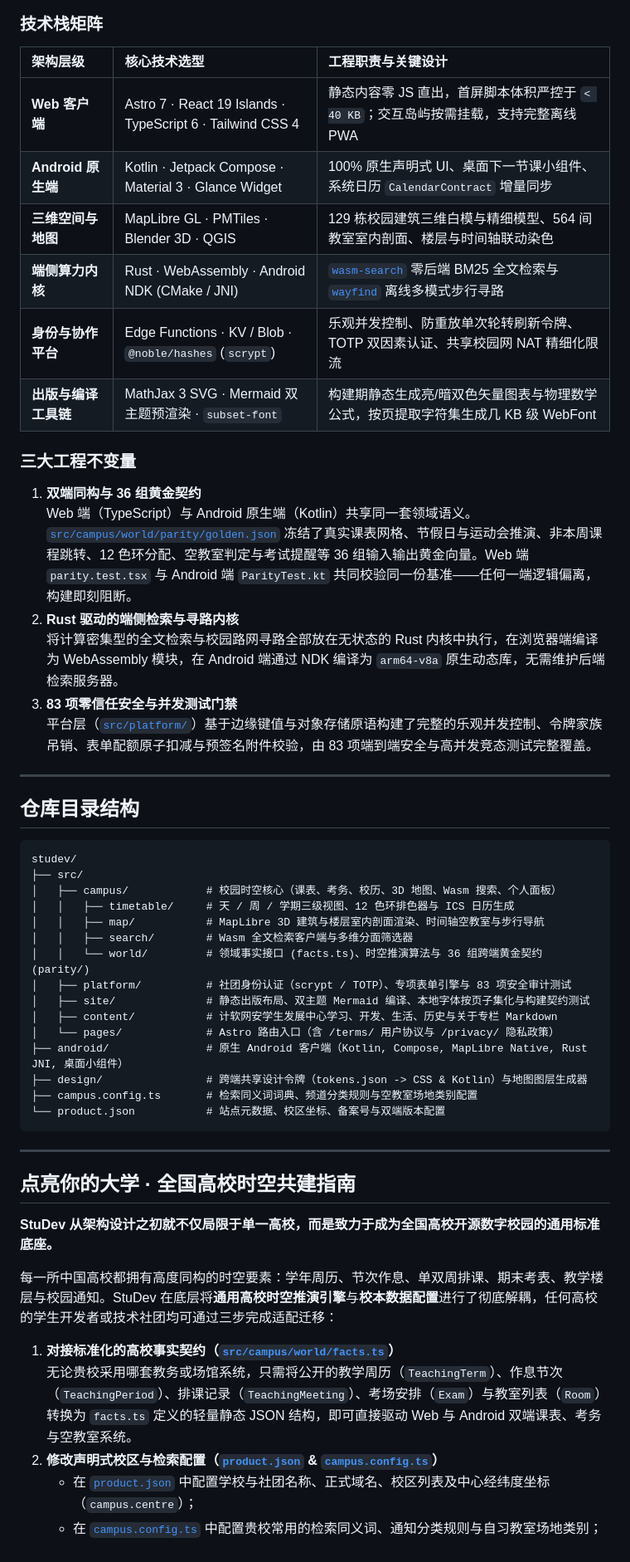
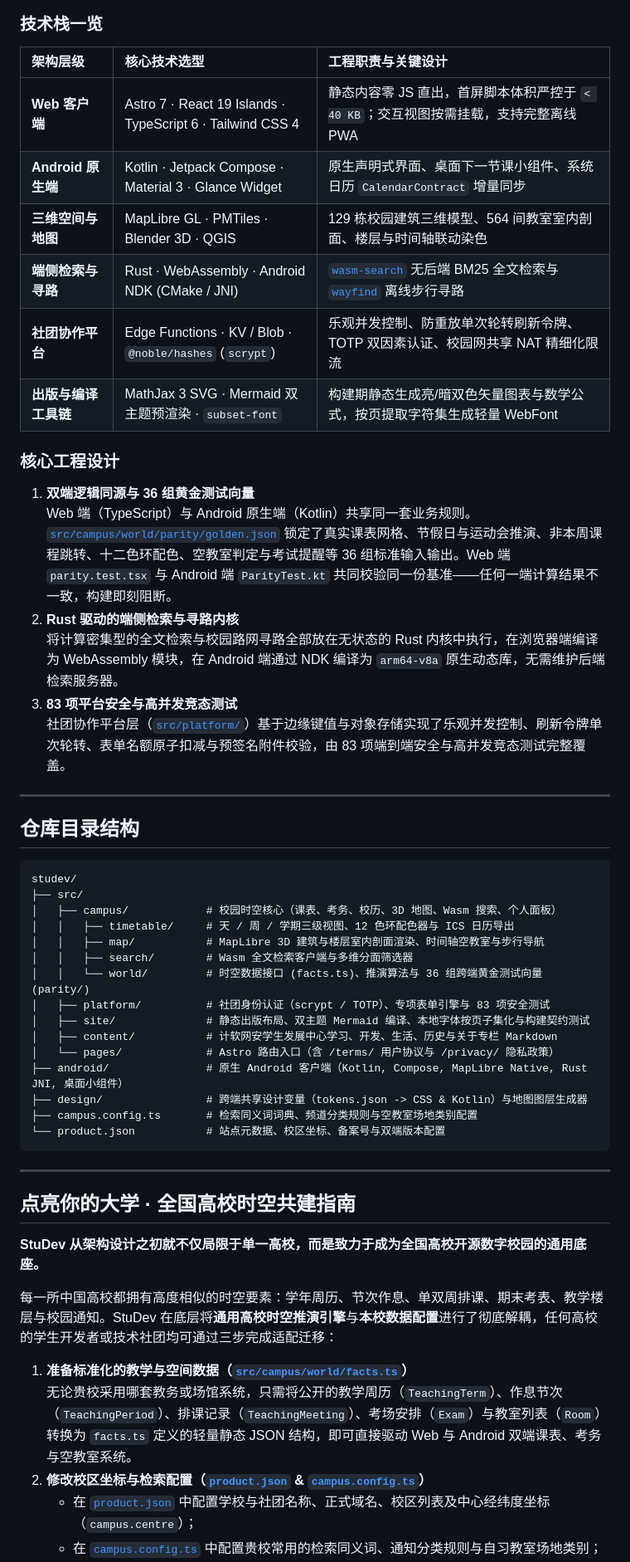
Before and after one commit to NJUPT-CS-StuDev/studev, a Markdown page: README.md, the part around one of its changes. Shown at 83% size. Drawn GitHub-style.

````diff
--- a/README.md
+++ b/README.md
@@ -122,25 +128,25 @@ flowchart TB
     PARITY --> ANDROID
 ```
 
-### 技术栈矩阵
+### 技术栈一览
 
 | 架构层级 | 核心技术选型 | 工程职责与关键设计 |
 | :--- | :--- | :--- |
-| **Web 客户端** | Astro 7 · React 19 Islands · TypeScript 6 · Tailwind CSS 4 | 静态内容零 JS 直出，首屏脚本体积严控于 `< 40 KB`；交互岛屿按需挂载，支持完整离线 PWA |
-| **Android 原生端** | Kotlin · Jetpack Compose · Material 3 · Glance Widget | 100% 原生声明式 UI、桌面下一节课小组件、系统日历 `CalendarContract` 增量同步 |
-| **三维空间与地图** | MapLibre GL · PMTiles · Blender 3D · QGIS | 129 栋校园建筑三维白模与精细模型、564 间教室室内剖面、楼层与时间轴联动染色 |
-| **端侧算力内核** | Rust · WebAssembly · Android NDK (CMake / JNI) | [`wasm-search`](https://github.com/hicancan/wasm-search) 零后端 BM25 全文检索与 [`wayfind`](https://github.com/hicancan/wayfind) 离线多模式步行寻路 |
-| **身份与协作平台** | Edge Functions · KV / Blob · `@noble/hashes` (`scrypt`) | 乐观并发控制、防重放单次轮转刷新令牌、TOTP 双因素认证、共享校园网 NAT 精细化限流 |
-| **出版与编译工具链** | MathJax 3 SVG · Mermaid 双主题预渲染 · `subset-font` | 构建期静态生成亮/暗双色矢量图表与物理数学公式，按页提取字符集生成几 KB 级 WebFont |
+| **Web 客户端** | Astro 7 · React 19 Islands · TypeScript 6 · Tailwind CSS 4 | 静态内容零 JS 直出，首屏脚本体积严控于 `< 40 KB`；交互视图按需挂载，支持完整离线 PWA |
+| **Android 原生端** | Kotlin · Jetpack Compose · Material 3 · Glance Widget | 原生声明式界面、桌面下一节课小组件、系统日历 `CalendarContract` 增量同步 |
+| **三维空间与地图** | MapLibre GL · PMTiles · Blender 3D · QGIS | 129 栋校园建筑三维模型、564 间教室室内剖面、楼层与时间轴联动染色 |
+| **端侧检索与寻路** | Rust · WebAssembly · Android NDK (CMake / JNI) | [`wasm-search`](https://github.com/hicancan/wasm-search) 无后端 BM25 全文检索与 [`wayfind`](https://github.com/hicancan/wayfind) 离线步行寻路 |
+| **社团协作平台** | Edge Functions · KV / Blob · `@noble/hashes` (`scrypt`) | 乐观并发控制、防重放单次轮转刷新令牌、TOTP 双因素认证、校园网共享 NAT 精细化限流 |
+| **出版与编译工具链** | MathJax 3 SVG · Mermaid 双主题预渲染 · `subset-font` | 构建期静态生成亮/暗双色矢量图表与数学公式，按页提取字符集生成轻量 WebFont |
 
-### 三大工程不变量
+### 核心工程设计
 
-1. **双端同构与 36 组黄金契约**
-   Web 端（TypeScript）与 Android 原生端（Kotlin）共享同一套领域语义。[`src/campus/world/parity/golden.json`](./src/campus/world/parity/golden.json) 冻结了真实课表网格、节假日与运动会推演、非本周课程跳转、12 色环分配、空教室判定与考试提醒等 36 组输入输出黄金向量。Web 端 `parity.test.tsx` 与 Android 端 `ParityTest.kt` 共同校验同一份基准——任何一端逻辑偏离，构建即刻阻断。
+1. **双端逻辑同源与 36 组黄金测试向量**
+   Web 端（TypeScript）与 Android 原生端（Kotlin）共享同一套业务规则。[`src/campus/world/parity/golden.json`](./src/campus/world/parity/golden.json) 锁定了真实课表网格、节假日与运动会推演、非本周课程跳转、十二色环配色、空教室判定与考试提醒等 36 组标准输入输出。Web 端 `parity.test.tsx` 与 Android 端 `ParityTest.kt` 共同校验同一份基准——任何一端计算结果不一致，构建即刻阻断。
 2. **Rust 驱动的端侧检索与寻路内核**
    将计算密集型的全文检索与校园路网寻路全部放在无状态的 Rust 内核中执行，在浏览器端编译为 WebAssembly 模块，在 Android 端通过 NDK 编译为 `arm64-v8a` 原生动态库，无需维护后端检索服务器。
-3. **83 项零信任安全与并发测试门禁**
-   平台层（[`src/platform/`](./src/platform/)）基于边缘键值与对象存储原语构建了完整的乐观并发控制、令牌家族吊销、表单配额原子扣减与预签名附件校验，由 83 项端到端安全与高并发竞态测试完整覆盖。
+3. **83 项平台安全与高并发竞态测试**
+   社团协作平台层（[`src/platform/`](./src/platform/)）基于边缘键值与对象存储实现了乐观并发控制、刷新令牌单次轮转、表单名额原子扣减与预签名附件校验，由 83 项端到端安全与高并发竞态测试完整覆盖。
 
 ---
 
@@ -150,16 +156,16 @@ flowchart TB
 studev/
 ├── src/
 │   ├── campus/            # 校园时空核心（课表、考务、校历、3D 地图、Wasm 搜索、个人面板）
-│   │   ├── timetable/     # 天 / 周 / 学期三级视图、12 色环排色器与 ICS 日历生成
+│   │   ├── timetable/     # 天 / 周 / 学期三级视图、12 色环配色器与 ICS 日历导出
 │   │   ├── map/           # MapLibre 3D 建筑与楼层室内剖面渲染、时间轴空教室与步行导航
 │   │   ├── search/        # Wasm 全文检索客户端与多维分面筛选器
-│   │   └── world/         # 领域事实接口 (facts.ts)、时空推演算法与 36 组跨端黄金契约 (parity/)
-│   ├── platform/          # 社团身份认证（scrypt / TOTP）、专项表单引擎与 83 项安全审计测试
+│   │   └── world/         # 时空数据接口 (facts.ts)、推演算法与 36 组跨端黄金测试向量 (parity/)
+│   ├── platform/          # 社团身份认证（scrypt / TOTP）、专项表单引擎与 83 项安全测试
 │   ├── site/              # 静态出版布局、双主题 Mermaid 编译、本地字体按页子集化与构建契约测试
 │   ├── content/           # 计软网安学生发展中心学习、开发、生活、历史与关于专栏 Markdown
 │   └── pages/             # Astro 路由入口（含 /terms/ 用户协议与 /privacy/ 隐私政策）
 ├── android/               # 原生 Android 客户端（Kotlin, Compose, MapLibre Native, Rust JNI, 桌面小组件）
-├── design/                # 跨端共享设计令牌（tokens.json -> CSS & Kotlin）与地图图层生成器
+├── design/                # 跨端共享设计变量（tokens.json -> CSS & Kotlin）与地图图层生成器
 ├── campus.config.ts       # 检索同义词词典、频道分类规则与空教室场地类别配置
 └── product.json           # 站点元数据、校区坐标、备案号与双端版本配置
 ```
@@ -168,12 +174,12 @@ studev/
 
 ## 点亮你的大学 · 全国高校时空共建指南
 
-**StuDev 从架构设计之初就不仅局限于单一高校，而是致力于成为全国高校开源数字校园的通用标准底座。**
+**StuDev 从架构设计之初就不仅局限于单一高校，而是致力于成为全国高校开源数字校园的通用底座。**
 
-每一所中国高校都拥有高度同构的时空要素：学年周历、节次作息、单双周排课、期末考表、教学楼层与校园通知。StuDev 在底层将**通用高校时空推演引擎**与**校本数据配置**进行了彻底解耦，任何高校的学生开发者或技术社团均可通过三步完成适配迁移：
+每一所中国高校都拥有高度相似的时空要素：学年周历、节次作息、单双周排课、期末考表、教学楼层与校园通知。StuDev 在底层将**通用高校时空推演引擎**与**本校数据配置**进行了彻底解耦，任何高校的学生开发者或技术社团均可通过三步完成适配迁移：
 
-1. **对接标准化的高校事实契约（[`src/campus/world/facts.ts`](./src/campus/world/facts.ts)）**
+1. **准备标准化的教学与空间数据（[`src/campus/world/facts.ts`](./src/campus/world/facts.ts)）**
    无论贵校采用哪套教务或场馆系统，只需将公开的教学周历（`TeachingTerm`）、作息节次（`TeachingPeriod`）、排课记录（`TeachingMeeting`）、考场安排（`Exam`）与教室列表（`Room`）转换为 `facts.ts` 定义的轻量静态 JSON 结构，即可直接驱动 Web 与 Android 双端课表、考务与空教室系统。
-2. **修改声明式校区与检索配置（[`product.json`](./product.json) & [`campus.config.ts`](./campus.config.ts)）**
+2. **修改校区坐标与检索配置（[`product.json`](./product.json) & [`campus.config.ts`](./campus.config.ts)）**
    - 在 [`product.json`](./product.json) 中配置学校与社团名称、正式域名、校区列表及中心经纬度坐标（`campus.centre`）；
    - 在 [`campus.config.ts`](./campus.config.ts) 中配置贵校常用的检索同义词、通知分类规则与自习教室场地类别；
````
Also changed, not shown: other parts of README.md (+45 -39 lines), README.en.md (+8 -2 lines), 1 other file.
